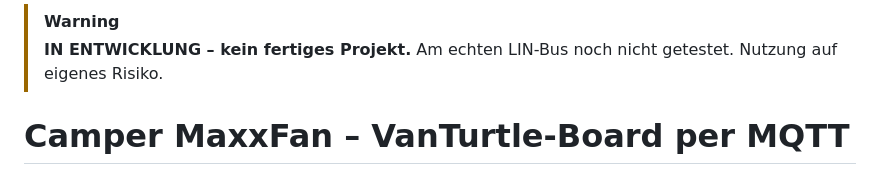
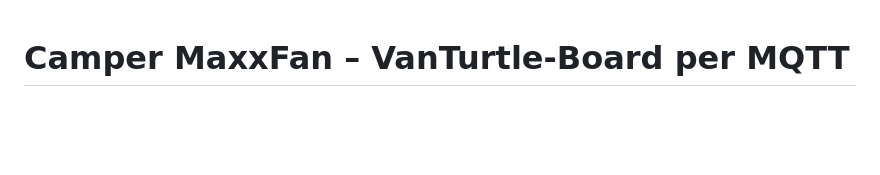
Before and after one commit to hflocki/camper-mqtt, a Markdown page: firmware/maxxfan/README.md, the part around the change. Drawn GitHub-style; blank space fills up the shorter version.

Commit message:
Update README to remove development warning
Removed warning about project status and testing.

```diff
--- a/firmware/maxxfan/README.md
+++ b/firmware/maxxfan/README.md
@@ -1,7 +1,3 @@
-> [!WARNING]
-> **IN ENTWICKLUNG – kein fertiges Projekt.** Am echten LIN-Bus noch nicht getestet. Nutzung auf eigenes Risiko.
-
-
 # Camper MaxxFan – VanTurtle-Board per MQTT
 
 Firmware für einen **ESP32-C3** mit dem **VanTurtle**-Board (TCA9555-Port-Expander), die eine MaxxFan-Dachhaube per **MQTT** steuert – reines **Arduino**, ohne ESPHome. Aufbau wie [camper-tanklevel](../tanklevel) und [camper-heater](../heater):
```
